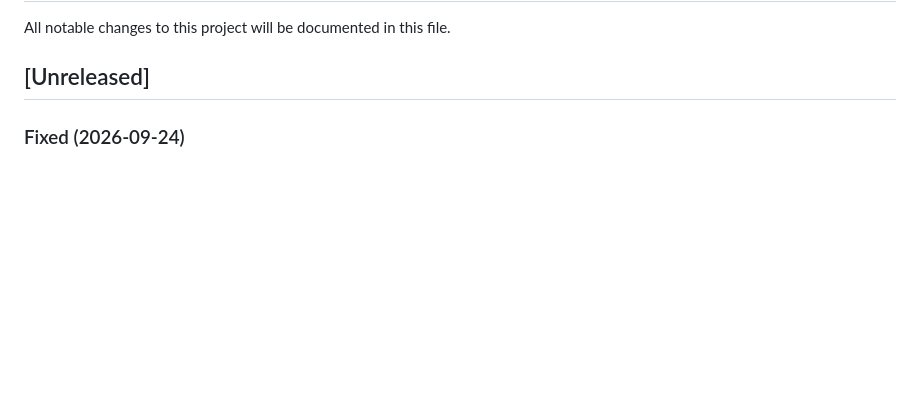
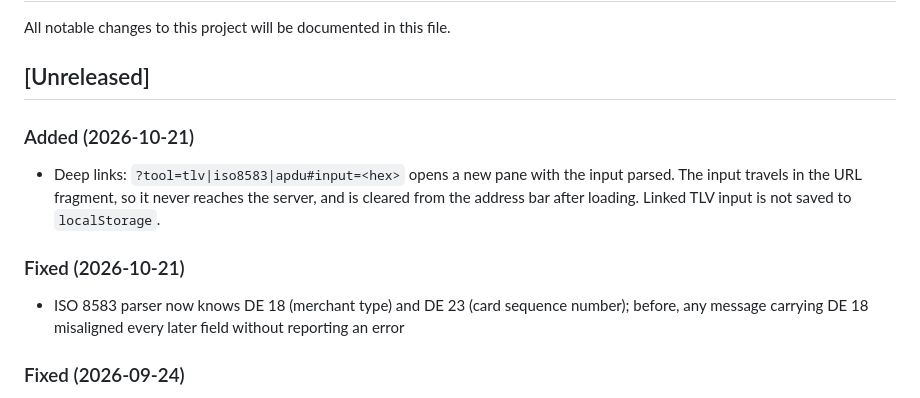
Before and after one commit to bsreeram08/tlv_parser_utility_ui, a Markdown page: CHANGELOG.md, the part around the change. Drawn GitHub-style; blank space fills up the shorter version.

Commit message:
docs: changelog for deep links and ISO 8583 fields 18/23

```diff
--- a/CHANGELOG.md
+++ b/CHANGELOG.md
@@ -3,6 +3,12 @@
 All notable changes to this project will be documented in this file.
 
 ## [Unreleased]
+
+### Added (2026-10-21)
+- Deep links: `?tool=tlv|iso8583|apdu#input=<hex>` opens a new pane with the input parsed. The input travels in the URL fragment, so it never reaches the server, and is cleared from the address bar after loading. Linked TLV input is not saved to `localStorage`.
+
+### Fixed (2026-10-21)
+- ISO 8583 parser now knows DE 18 (merchant type) and DE 23 (card sequence number); before, any message carrying DE 18 misaligned every later field without reporting an error
 
 ### Fixed (2026-09-24)
 - AIP (82) decoder had every byte 1 label one bit too high; now matches EMV Book C-2 A.1.16, including on-device CVM, EMV mode and relay resistance bits and corrected presets
```
